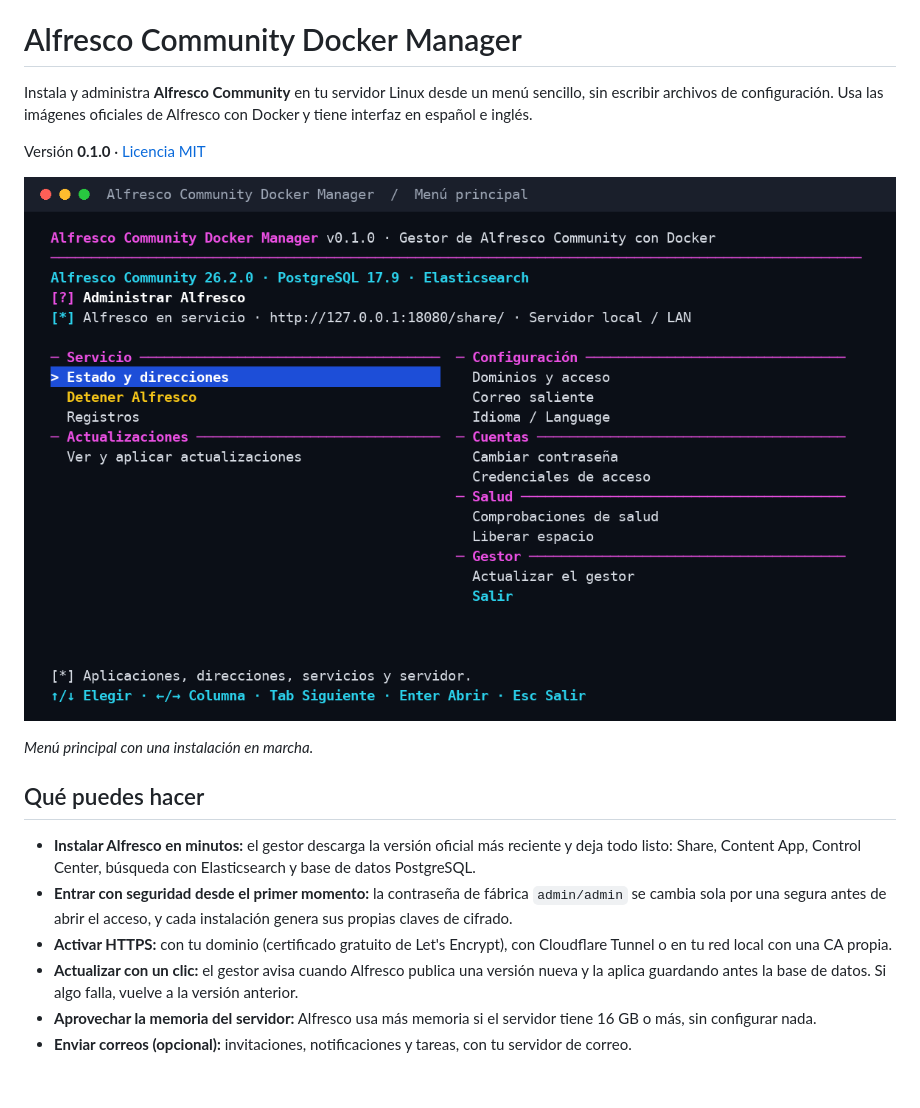
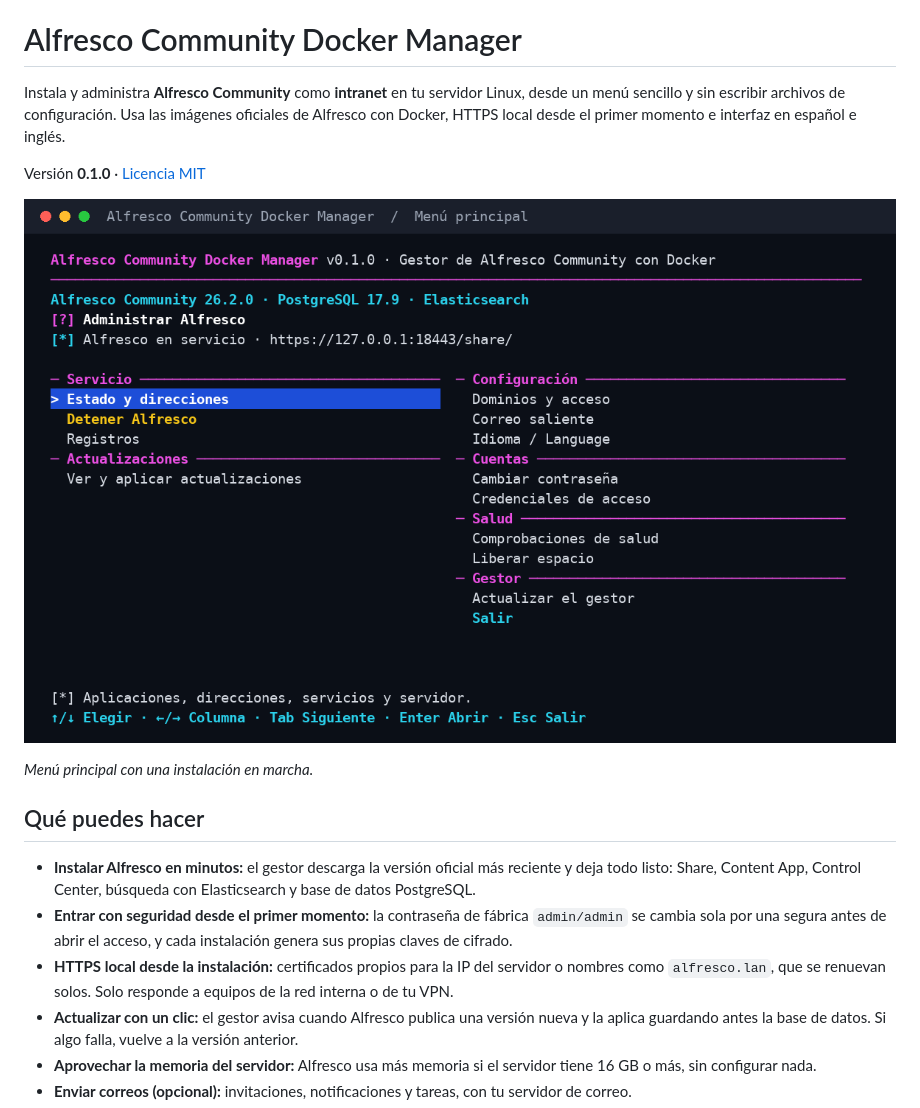
Before and after one commit to solqubit/alfresco-community-docker-manager, a Markdown page: README.md, the part around one of its changes. Drawn GitHub-style; pictures changed too: docs/images/main-menu-es.png; blank space fills up the shorter version.

```diff
--- a/README.md
+++ b/README.md
@@ -2,9 +2,10 @@
 
 # Alfresco Community Docker Manager
 
-Instala y administra **Alfresco Community** en tu servidor Linux desde un menú
-sencillo, sin escribir archivos de configuración. Usa las imágenes oficiales de
-Alfresco con Docker y tiene interfaz en español e inglés.
+Instala y administra **Alfresco Community** como **intranet** en tu servidor
+Linux, desde un menú sencillo y sin escribir archivos de configuración. Usa las
+imágenes oficiales de Alfresco con Docker, HTTPS local desde el primer momento e
+interfaz en español e inglés.
 
 Versión **0.1.0** · [Licencia MIT](LICENSE)
 
@@ -20,8 +21,9 @@ Versión **0.1.0** · [Licencia MIT](LICENSE)
 - **Entrar con seguridad desde el primer momento:** la contraseña de fábrica
   `admin/admin` se cambia sola por una segura antes de abrir el acceso, y cada
   instalación genera sus propias claves de cifrado.
-- **Activar HTTPS:** con tu dominio (certificado gratuito de Let's Encrypt),
-  con Cloudflare Tunnel o en tu red local con una CA propia.
+- **HTTPS local desde la instalación:** certificados propios para la IP del
+  servidor o nombres como `alfresco.lan`, que se renuevan solos. Solo responde a
+  equipos de la red interna o de tu VPN.
 - **Actualizar con un clic:** el gestor avisa cuando Alfresco publica una
   versión nueva y la aplica guardando antes la base de datos. Si algo falla,
   vuelve a la versión anterior.
```
Also changed, not shown: other parts of README.md (+49 -43 lines), README.en.md (+55 -49 lines), docs/VALIDACION.es.md (+1 -0 lines), docs/images/main-menu-en.png, 11 other files.
